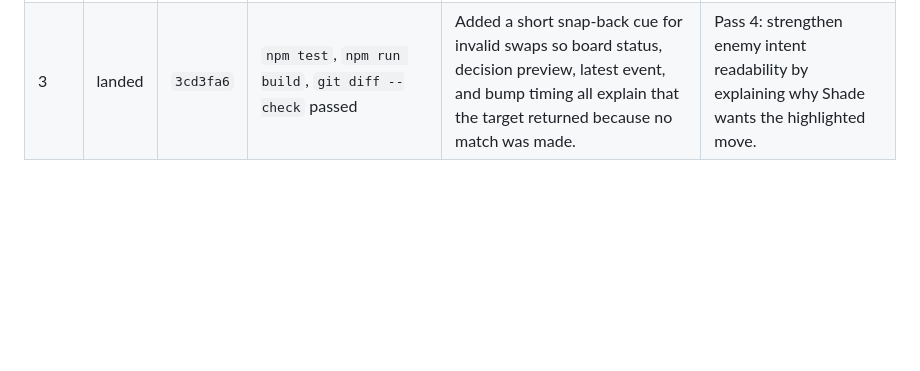
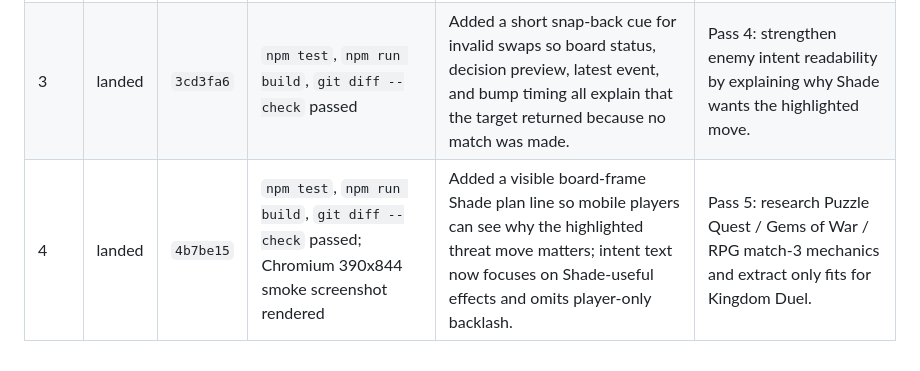
Before and after one commit to SDV-G-Deploy/kingdom-duel, a Markdown page: docs/night-runs/2026-06-28.md, the part around the change. Drawn GitHub-style; blank space fills up the shorter version.

Commit message:
Record night run pass 4

```diff
--- a/docs/night-runs/2026-06-28.md
+++ b/docs/night-runs/2026-06-28.md
@@ -57,3 +57,4 @@ Use the table below. Append one row per pass.
 | 1 | landed | `bbdbd7c` | `npm test`, `npm run build`, `git diff --check` passed | Verified the mobile swap fix by extracting drag target choice into a pure helper and adding a regression test for invalid directional swipe plus valid release cell. | Pass 2: improve selected-tile affordance and valid-target readability on mobile. |
 | 2 | landed | `a1c2f24` | `npm test`, `npm run build`, `git diff --check` passed; Chromium 390x844 smoke screenshot rendered | Improved mobile board affordance: selected tiles now have a stronger yellow anchor ring, valid targets get a distinct aqua bullseye marker, and non-matching neighbors are quieter. | Pass 3: tighten decision preview copy and invalid/snap-back feedback. |
 | 3 | landed | `3cd3fa6` | `npm test`, `npm run build`, `git diff --check` passed | Added a short snap-back cue for invalid swaps so board status, decision preview, latest event, and bump timing all explain that the target returned because no match was made. | Pass 4: strengthen enemy intent readability by explaining why Shade wants the highlighted move. |
+| 4 | landed | `4b7be15` | `npm test`, `npm run build`, `git diff --check` passed; Chromium 390x844 smoke screenshot rendered | Added a visible board-frame Shade plan line so mobile players can see why the highlighted threat move matters; intent text now focuses on Shade-useful effects and omits player-only backlash. | Pass 5: research Puzzle Quest / Gems of War / RPG match-3 mechanics and extract only fits for Kingdom Duel. |
```
